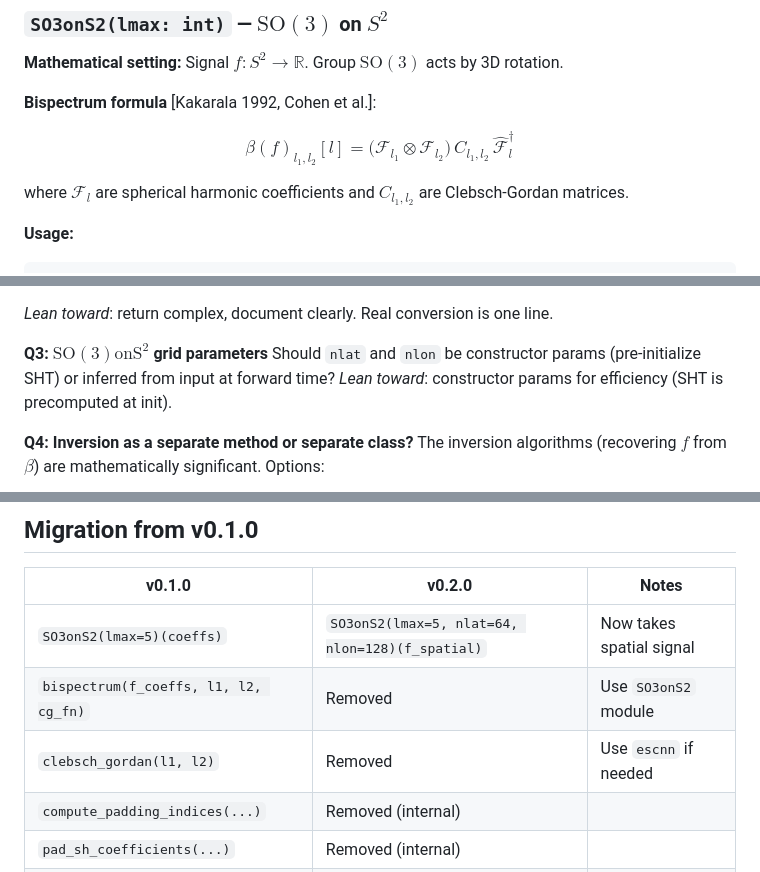
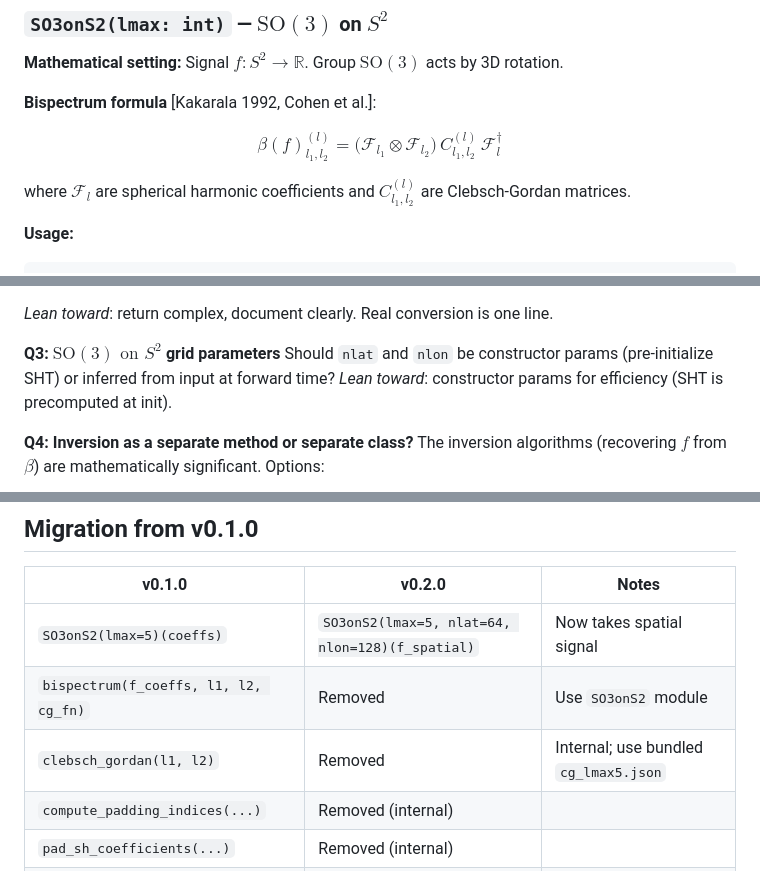
Before and after one commit to geometric-intelligence/bispectrum, a Markdown page: DESIGN.md, 3 parts joined by grey strips. GitHub-like rendering.

Commit message:
Fix LaTeX rendering issues in DESIGN.md
- SO(3) bispectrum formula: remove \hat accent on \mathcal{F} (caused
  rendering issues with accent stacking on calligraphic letters); also
  use proper indexed CG notation C_{l1,l2}^{(l)} matching the paper
- Q3 heading: fix \text{onS}^2 -> \text{ on }S^2 so the superscript
  attaches to S not to the whole text box
- Migration table: remove incorrect escnn reference (we do not depend
  on escnn; CG data is bundled as cg_lmax5.json)

````diff
--- a/DESIGN.md
+++ b/DESIGN.md
@@ -175,9 +175,9 @@ Signal $f: S^2 \to \mathbb{R}$. Group $\mathrm{SO}(3)$ acts by 3D rotation.
 
 **Bispectrum formula** [Kakarala 1992, Cohen et al.]:
 
-$$\beta(f)_{l_1, l_2}[l] = \bigl(\mathcal{F}_{l_1} \otimes \mathcal{F}_{l_2}\bigr)\, C_{l_1, l_2}\, \hat{\mathcal{F}}_l^\dagger$$
+$$\beta(f)_{l_1, l_2}^{(l)} = \bigl(\mathcal{F}_{l_1} \otimes \mathcal{F}_{l_2}\bigr)\, C_{l_1, l_2}^{(l)}\, \mathcal{F}_l^\dagger$$
 
-where $\mathcal{F}_l$ are spherical harmonic coefficients and $C_{l_1,l_2}$ are Clebsch-Gordan matrices.
+where $\mathcal{F}_l$ are spherical harmonic coefficients and $C_{l_1, l_2}^{(l)}$ are Clebsch-Gordan matrices.
 
 **Usage:**
 ```python
@@ -289,7 +289,7 @@ The bispectrum is complex-valued. But for use as neural network features, users
 
 *Lean toward*: return complex, document clearly. Real conversion is one line.
 
-**Q3: $\mathrm{SO}(3)\text{onS}^2$ grid parameters**
+**Q3: $\mathrm{SO}(3)\text{ on }S^2$ grid parameters**
 Should `nlat` and `nlon` be constructor params (pre-initialize SHT) or inferred from input at forward time?
 *Lean toward*: constructor params for efficiency (SHT is precomputed at init).
 
@@ -309,7 +309,7 @@ The inversion algorithms (recovering $f$ from $\beta$) are mathematically signif
 |---|---|---|
 | `SO3onS2(lmax=5)(coeffs)` | `SO3onS2(lmax=5, nlat=64, nlon=128)(f_spatial)` | Now takes spatial signal |
 | `bispectrum(f_coeffs, l1, l2, cg_fn)` | Removed | Use `SO3onS2` module |
-| `clebsch_gordan(l1, l2)` | Removed | Use `escnn` if needed |
+| `clebsch_gordan(l1, l2)` | Removed | Internal; use bundled `cg_lmax5.json` |
 | `compute_padding_indices(...)` | Removed (internal) | |
 | `pad_sh_coefficients(...)` | Removed (internal) | |
 | `get_full_sh_coefficients(...)` | Removed (internal) | |
````
